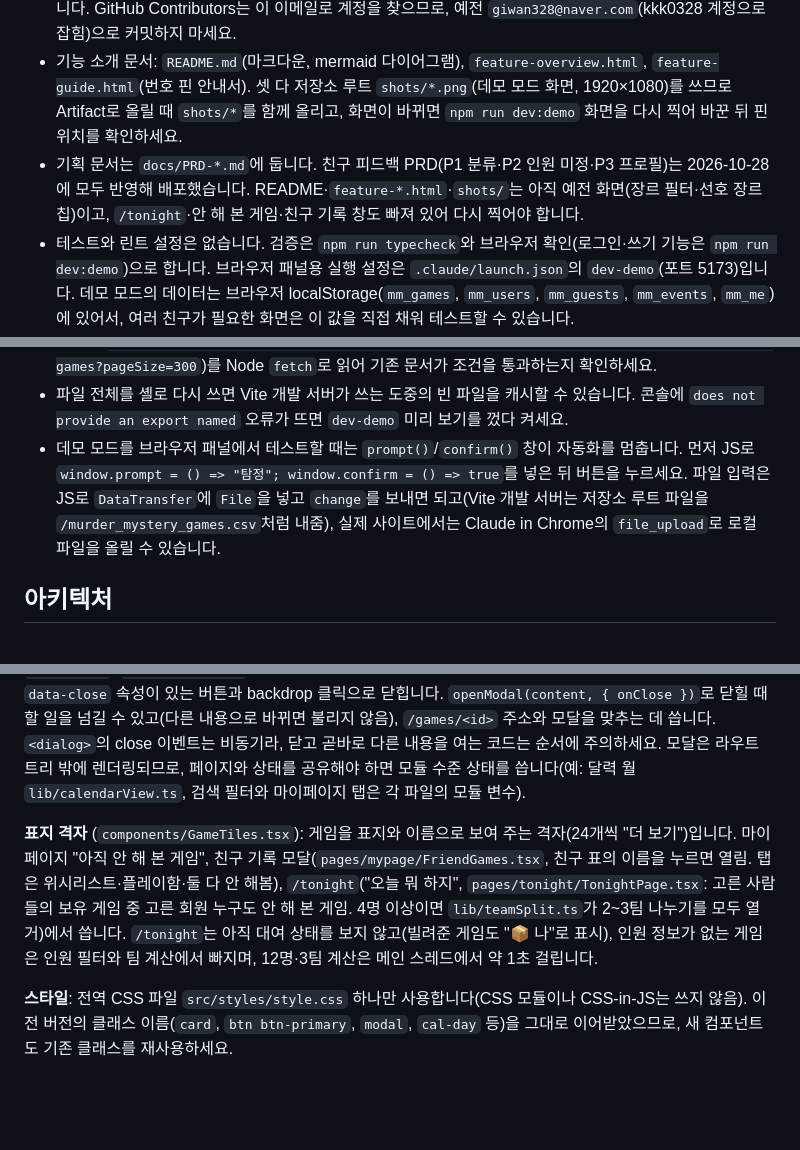
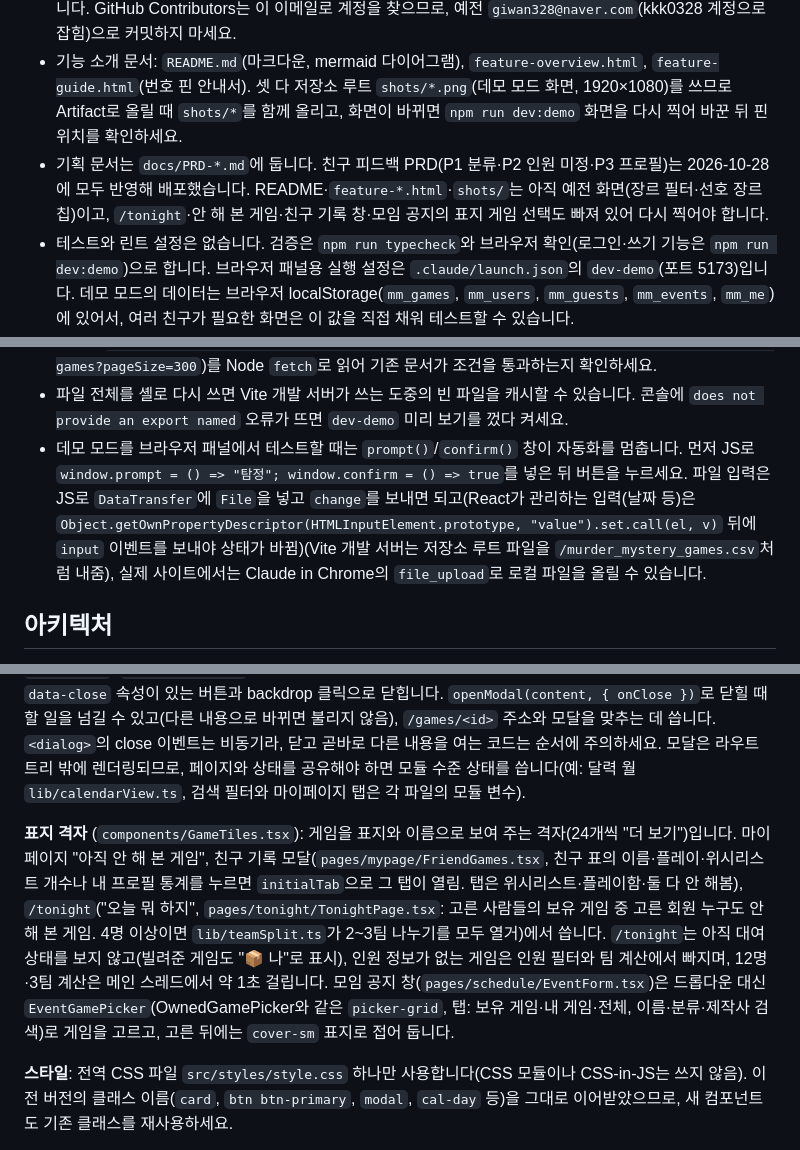
Before and after one commit to reno-del/mahamurder, a Markdown page: CLAUDE.md, 3 parts joined by grey strips. GitHub-like rendering; blank space fills up the shorter version.

Commit message:
Note event game picker, form button gotcha and React input tip in CLAUDE.md
Co-Authored-By: Claude Opus 5.5 <noreply@anthropic.com>

```diff
--- a/CLAUDE.md
+++ b/CLAUDE.md
@@ -10,7 +10,7 @@ This file provides guidance to Claude Code (claude.ai/code) when working with co
 - GitHub: https://github.com/reno-del/mahamurder (저장소 이름 철자가 프로젝트 ID와 다름).
 - 커밋 작성자 이메일은 `85153521+reno-del@users.noreply.github.com`(레포 `git config user.email`)입니다. GitHub Contributors는 이 이메일로 계정을 찾으므로, 예전 `giwan328@naver.com`(kkk0328 계정으로 잡힘)으로 커밋하지 마세요.
 - 기능 소개 문서: `README.md`(마크다운, mermaid 다이어그램), `feature-overview.html`, `feature-guide.html`(번호 핀 안내서). 셋 다 저장소 루트 `shots/*.png`(데모 모드 화면, 1920×1080)를 쓰므로 Artifact로 올릴 때 `shots/*`를 함께 올리고, 화면이 바뀌면 `npm run dev:demo` 화면을 다시 찍어 바꾼 뒤 핀 위치를 확인하세요.
-- 기획 문서는 `docs/PRD-*.md`에 둡니다. 친구 피드백 PRD(P1 분류·P2 인원 미정·P3 프로필)는 2026-10-28에 모두 반영해 배포했습니다. README·`feature-*.html`·`shots/`는 아직 예전 화면(장르 필터·선호 장르 칩)이고, `/tonight`·안 해 본 게임·친구 기록 창도 빠져 있어 다시 찍어야 합니다.
+- 기획 문서는 `docs/PRD-*.md`에 둡니다. 친구 피드백 PRD(P1 분류·P2 인원 미정·P3 프로필)는 2026-10-28에 모두 반영해 배포했습니다. README·`feature-*.html`·`shots/`는 아직 예전 화면(장르 필터·선호 장르 칩)이고, `/tonight`·안 해 본 게임·친구 기록 창·모임 공지의 표지 게임 선택도 빠져 있어 다시 찍어야 합니다.
 - 테스트와 린트 설정은 없습니다. 검증은 `npm run typecheck`와 브라우저 확인(로그인·쓰기 기능은 `npm run dev:demo`)으로 합니다. 브라우저 패널용 실행 설정은 `.claude/launch.json`의 `dev-demo`(포트 5173)입니다. 데모 모드의 데이터는 브라우저 localStorage(`mm_games`, `mm_users`, `mm_guests`, `mm_events`, `mm_me`)에 있어서, 여러 친구가 필요한 화면은 이 값을 직접 채워 테스트할 수 있습니다. `mm_games`·`mm_users`·`mm_guests`·`mm_events`는 배열이 아니라 `{ id: 문서 }` 객체이고, 기본 예시 게임은 4개뿐입니다.
 - 브랜치: `main` 하나만 쓰고 배포도 `main`에서 합니다. 예전 `react-ts` 브랜치는 2026-10-21에 `main`으로 합쳐서 없앴습니다. 이전 버전(빌드 없는 순수 HTML/JS)은 `main` 기록의 커밋 `474506c`에 남아 있습니다.
 - 2026-10-28에 RAG 챗봇(`chatbot/`, Python Firebase 함수 `functions/`, `ChatWidget`)과 Remotion 홍보 영상(`promo/`)을 저장소에서 지웠습니다(커밋 `dc16ae4`, 되살릴 때는 그 이전 기록). Firebase에 배포된 `chat` 함수(asia-northeast3)는 따로 지우기 전까지 남아 있을 수 있습니다.
@@ -54,7 +54,7 @@ npm run deploy                     # 위 두 명령을 hosting → firestore 순
 - 보드라이프(`boardlife.co.kr/game/<id>`)는 2026-10-28부터 Node `fetch`에 403을 돌려줍니다(`update-mm-games`의 `boardlifeDetail`도 실패). 내장 브라우저로 boardlife.co.kr을 연 뒤 페이지 안에서 `fetch('/game/<id>')`로 받아 같은 정규식으로 읽으세요. 머미나우·텀블벅은 Node에서 그대로 받아집니다.
 - Java가 없어 Firestore 에뮬레이터를 쓸 수 없습니다. 규칙 문법은 `firebase deploy --only firestore:rules --dry-run`(샌드박스 밖)으로 컴파일만 확인합니다. 규칙에 검증을 추가하기 전에는 공개 REST(`https://firestore.googleapis.com/v1/projects/mahamuder/databases/(default)/documents/games?pageSize=300`)를 Node `fetch`로 읽어 기존 문서가 조건을 통과하는지 확인하세요.
 - 파일 전체를 셸로 다시 쓰면 Vite 개발 서버가 쓰는 도중의 빈 파일을 캐시할 수 있습니다. 콘솔에 `does not provide an export named` 오류가 뜨면 `dev-demo` 미리 보기를 껐다 켜세요.
-- 데모 모드를 브라우저 패널에서 테스트할 때는 `prompt()`/`confirm()` 창이 자동화를 멈춥니다. 먼저 JS로 `window.prompt = () => "탐정"; window.confirm = () => true`를 넣은 뒤 버튼을 누르세요. 파일 입력은 JS로 `DataTransfer`에 `File`을 넣고 `change`를 보내면 되고(Vite 개발 서버는 저장소 루트 파일을 `/murder_mystery_games.csv`처럼 내줌), 실제 사이트에서는 Claude in Chrome의 `file_upload`로 로컬 파일을 올릴 수 있습니다.
+- 데모 모드를 브라우저 패널에서 테스트할 때는 `prompt()`/`confirm()` 창이 자동화를 멈춥니다. 먼저 JS로 `window.prompt = () => "탐정"; window.confirm = () => true`를 넣은 뒤 버튼을 누르세요. 파일 입력은 JS로 `DataTransfer`에 `File`을 넣고 `change`를 보내면 되고(React가 관리하는 입력(날짜 등)은 `Object.getOwnPropertyDescriptor(HTMLInputElement.prototype, "value").set.call(el, v)` 뒤에 `input` 이벤트를 보내야 상태가 바뀜)(Vite 개발 서버는 저장소 루트 파일을 `/murder_mystery_games.csv`처럼 내줌), 실제 사이트에서는 Claude in Chrome의 `file_upload`로 로컬 파일을 올릴 수 있습니다.
 
 ## 아키텍처
 
@@ -68,7 +68,7 @@ npm run deploy                     # 위 두 명령을 hosting → firestore 순
 
 **모달** (`src/components/Modal.tsx`): `useModal().openModal(<Component ... />)`로 하나뿐인 `<dialog>`에 내용을 띄웁니다. 내용으로는 스냅샷이 아니라 **id를 받아 `useApp()`에서 직접 찾는 컴포넌트**(`GameDetail`, `EventModal`, `OwnedGamePicker`)를 넘깁니다. 그래야 데이터가 바뀌면 모달도 자동으로 최신 상태가 됩니다. `data-close` 속성이 있는 버튼과 backdrop 클릭으로 닫힙니다. `openModal(content, { onClose })`로 닫힐 때 할 일을 넘길 수 있고(다른 내용으로 바뀌면 불리지 않음), `/games/<id>` 주소와 모달을 맞추는 데 씁니다. `<dialog>`의 close 이벤트는 비동기라, 닫고 곧바로 다른 내용을 여는 코드는 순서에 주의하세요. 모달은 라우트 트리 밖에 렌더링되므로, 페이지와 상태를 공유해야 하면 모듈 수준 상태를 씁니다(예: 달력 월 `lib/calendarView.ts`, 검색 필터와 마이페이지 탭은 각 파일의 모듈 변수).
 
-**표지 격자** (`components/GameTiles.tsx`): 게임을 표지와 이름으로 보여 주는 격자(24개씩 "더 보기")입니다. 마이페이지 "아직 안 해 본 게임", 친구 기록 모달(`pages/mypage/FriendGames.tsx`, 친구 표의 이름을 누르면 열림. 탭은 위시리스트·플레이함·둘 다 안 해봄), `/tonight`("오늘 뭐 하지", `pages/tonight/TonightPage.tsx`: 고른 사람들의 보유 게임 중 고른 회원 누구도 안 해 본 게임. 4명 이상이면 `lib/teamSplit.ts`가 2~3팀 나누기를 모두 열거)에서 씁니다. `/tonight`는 아직 대여 상태를 보지 않고(빌려준 게임도 "📦 나"로 표시), 인원 정보가 없는 게임은 인원 필터와 팀 계산에서 빠지며, 12명·3팀 계산은 메인 스레드에서 약 1초 걸립니다.
+**표지 격자** (`components/GameTiles.tsx`): 게임을 표지와 이름으로 보여 주는 격자(24개씩 "더 보기")입니다. 마이페이지 "아직 안 해 본 게임", 친구 기록 모달(`pages/mypage/FriendGames.tsx`, 친구 표의 이름·플레이·위시리스트 개수나 내 프로필 통계를 누르면 `initialTab`으로 그 탭이 열림. 탭은 위시리스트·플레이함·둘 다 안 해봄), `/tonight`("오늘 뭐 하지", `pages/tonight/TonightPage.tsx`: 고른 사람들의 보유 게임 중 고른 회원 누구도 안 해 본 게임. 4명 이상이면 `lib/teamSplit.ts`가 2~3팀 나누기를 모두 열거)에서 씁니다. `/tonight`는 아직 대여 상태를 보지 않고(빌려준 게임도 "📦 나"로 표시), 인원 정보가 없는 게임은 인원 필터와 팀 계산에서 빠지며, 12명·3팀 계산은 메인 스레드에서 약 1초 걸립니다. 모임 공지 창(`pages/schedule/EventForm.tsx`)은 드롭다운 대신 `EventGamePicker`(OwnedGamePicker와 같은 `picker-grid`, 탭: 보유 게임·내 게임·전체, 이름·분류·제작사 검색)로 게임을 고르고, 고른 뒤에는 `cover-sm` 표지로 접어 둡니다.
 
 **스타일**: 전역 CSS 파일 `src/styles/style.css` 하나만 사용합니다(CSS 모듈이나 CSS-in-JS는 쓰지 않음). 이전 버전의 클래스 이름(`card`, `btn btn-primary`, `modal`, `cal-day` 등)을 그대로 이어받았으므로, 새 컴포넌트도 기존 클래스를 재사용하세요.
 
```
Also changed, not shown: other parts of CLAUDE.md (+1 -1 lines).
